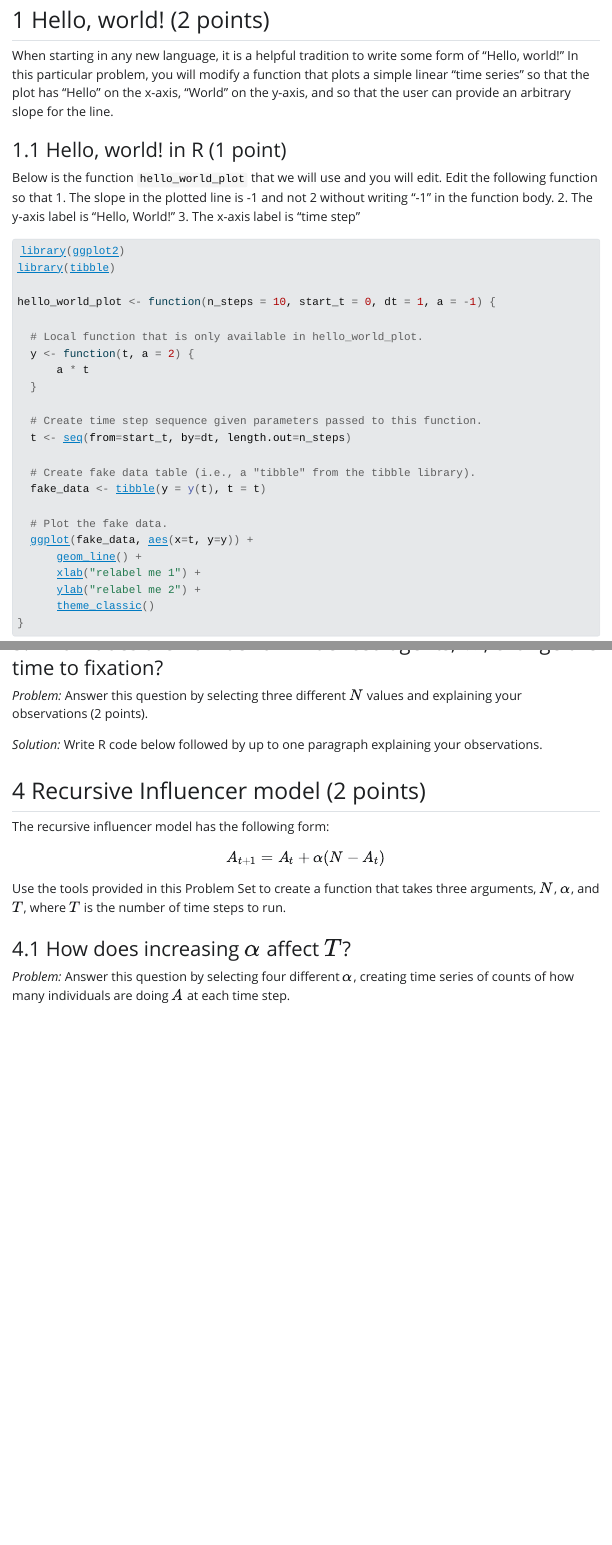
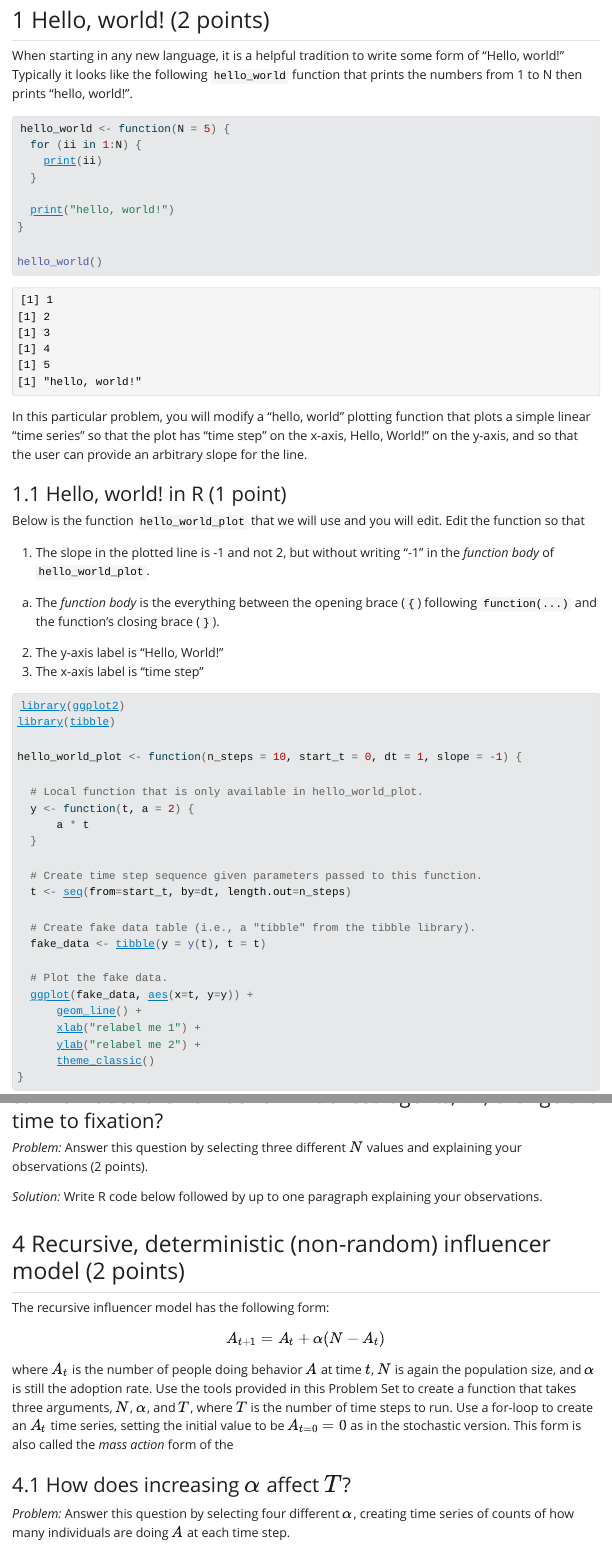
Before and after one commit to CSS4S/ProblemSets, a Quarto document (PS1.qmd): the page in a window 1100 px wide, from 90 px down, and a second part further down, joined at a grey line. The pictures show the output file PS1.html that the author committed with the source, opened offline; Quarto's library style sheets are replaced by a plain one without menus; long lines of code are wrapped.

Commit message:
Updated and clarified some things on PS1 based on 1/8 lab section

````diff
--- a/PS1.qmd
+++ b/PS1.qmd
@@ -17,17 +17,34 @@ editor:
 ## Hello, world! (2 points)
 
 When starting in any new language, it is a helpful tradition to write some form
-of "Hello, world!" In this particular problem, you will modify a function that
-plots a simple linear "time series" so that the plot has "Hello" on the x-axis,
-"World" on the y-axis, and so that the user can provide an arbitrary slope for
+of "Hello, world!" Typically it looks like the following `hello_world` function that prints the numbers from 1 to N then prints "hello, world!".
+
+```{r}
+hello_world <- function(N = 5) {
+  for (ii in 1:N) {
+    print(ii)
+  }
+
+  print("hello, world!")
+}
+
+hello_world()
+```
+
+In this particular problem, you will modify a "hello, world" plotting function that
+plots a simple linear "time series" so that the plot has "time step" on the x-axis,
+Hello, World!" on the y-axis, and so that the user can provide an arbitrary slope for
 the line.
 
 ### Hello, world! in R (1 point)
 
 Below is the function `hello_world_plot` that we will use and you will edit.
-Edit the following function so that 1. The slope in the plotted line is -1 and
-not 2 without writing "-1" in the function body. 2. The y-axis label is "Hello,
-World!" 3. The x-axis label is "time step"
+Edit the function so that
+
+1. The slope in the plotted line is -1 and not 2, but without writing "-1" in the _function body_ of `hello_world_plot`.
+  a. The _function body_ is the everything between the opening brace (`{`) following `function(...)` and the function's closing brace (`}`).
+2. The y-axis label is "Hello, World!"
+3. The x-axis label is "time step"
 
 ```{r}
 #| echo: true
@@ -35,7 +52,7 @@ World!" 3. The x-axis label is "time step"
 library(ggplot2)
 library(tibble)
 
-hello_world_plot <- function(n_steps = 10, start_t = 0, dt = 1, a = -1) {
+hello_world_plot <- function(n_steps = 10, start_t = 0, dt = 1, slope = -1) {
 
   # Local function that is only available in hello_world_plot.
   y <- function(t, a = 2) {
@@ -269,16 +286,14 @@ ggplot(count_series, aes(x=step, y=count)) + geom_line() + theme_classic()
 
 *Solution:* Write R code below followed by up to one paragraph explaining your observations.
 
-## Recursive Influencer model (2 points)
+## Recursive, deterministic (non-random) influencer model (2 points)
 
 The recursive influencer model has the following form:
 
 $$
 A_{t+1} = A_{t} + \alpha(N - A_{t})
 $$
-
-Use the tools provided in this Problem Set to create a function that takes three
-arguments, $N$, $\alpha$, and $T$, where $T$ is the number of time steps to run.
+where $A_{t}$ is the number of people doing behavior $A$ at time $t$, $N$ is again the population size, and $\alpha$ is still the adoption rate. Use the tools provided in this Problem Set to create a function that takes three arguments, $N$, $\alpha$, and $T$, where $T$ is the number of time steps to run. Use a for-loop to create an $A_t$ time series, setting the initial value to be $A_{t=0} = 0$ as in the stochastic version. This form is also called the _mass action_ form of the
 
 ### How does increasing $\alpha$ affect $T$?
 
````
Also changed, not shown: PS1.html, PS1_files/figure-html/unnamed-chunk-10-1.png, PS1_files/figure-html/unnamed-chunk-11-1.png (added), PS1_files/figure-html/unnamed-chunk-3-1.png, PS1_files/figure-html/unnamed-chunk-4-1.png, PS1_files/figure-html/unnamed-chunk-5-1.png, PS1_files/figure-html/unnamed-chunk-6-1.png (added), PS1_files/figure-html/unnamed-chunk-9-1.png, PS1.qmd (4 more changed lines).
